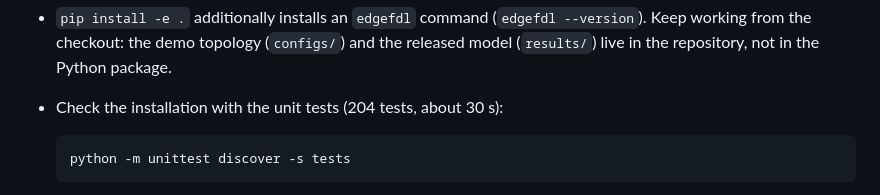
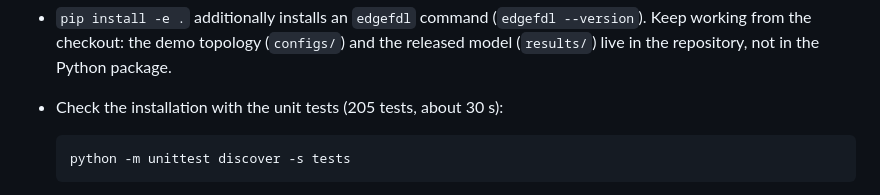
Before and after one commit to seuclkzsd/EdgeFDL, a Markdown page: docs/quickstart.md, the part around the change. Drawn GitHub-style.

Commit message:
docs: quick start test count

````diff
--- a/docs/quickstart.md
+++ b/docs/quickstart.md
@@ -42,7 +42,7 @@ python -m edgefdl --version                                           # edgefdl
 - `pip install -e .` additionally installs an `edgefdl` command (`edgefdl --version`). Keep working from the
   checkout: the demo topology (`configs/`) and the released model (`results/`) live in the repository, not in the
   Python package.
-- Check the installation with the unit tests (204 tests, about 30 s):
+- Check the installation with the unit tests (205 tests, about 30 s):
 
   ```bash
   python -m unittest discover -s tests
````
